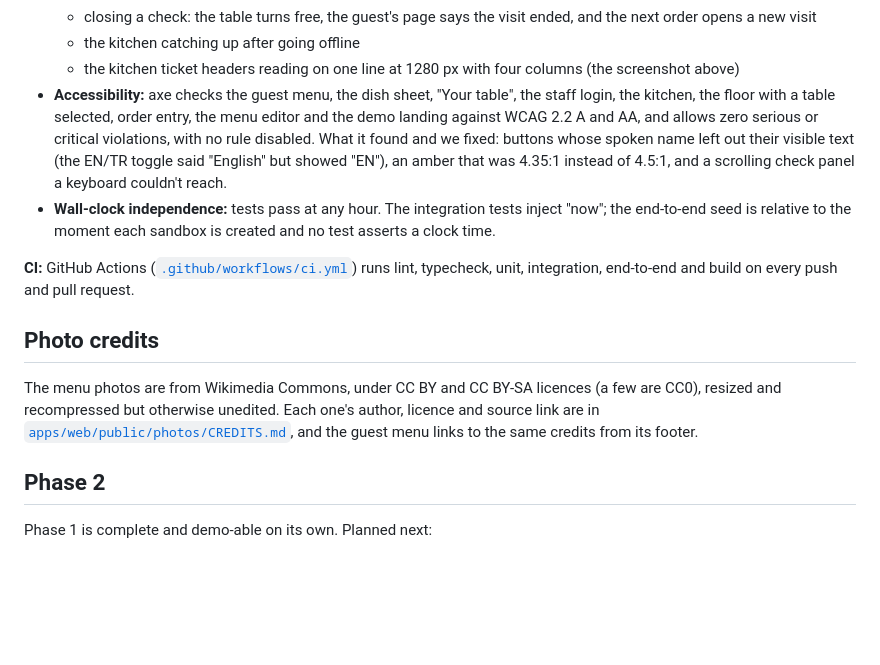
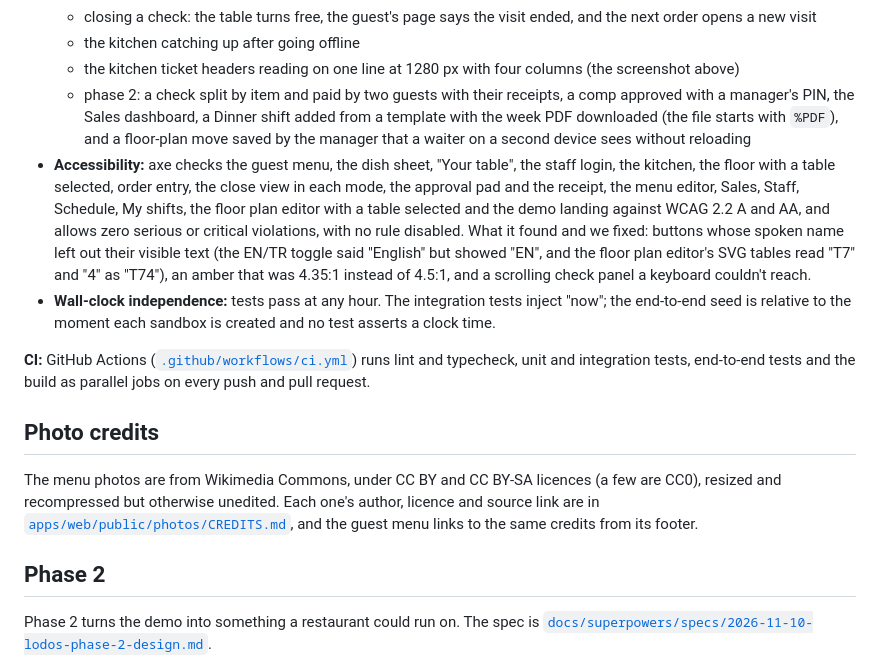
Before and after one commit to cemakcck/lodos, a Markdown page: README.md, the part around one of its changes. Rendered like a GitHub page; blank space fills up the shorter version.

```diff
--- a/README.md
+++ b/README.md
@@ -160,10 +160,11 @@ npm run test:e2e    # Playwright: starts MongoDB (:27019), the built API (:4200)
   - closing a check: the table turns free, the guest's page says the visit ended, and the next order opens a new visit
   - the kitchen catching up after going offline
   - the kitchen ticket headers reading on one line at 1280 px with four columns (the screenshot above)
-- **Accessibility:** axe checks the guest menu, the dish sheet, "Your table", the staff login, the kitchen, the floor with a table selected, order entry, the menu editor and the demo landing against WCAG 2.2 A and AA, and allows zero serious or critical violations, with no rule disabled. What it found and we fixed: buttons whose spoken name left out their visible text (the EN/TR toggle said "English" but showed "EN"), an amber that was 4.35:1 instead of 4.5:1, and a scrolling check panel a keyboard couldn't reach.
+  - phase 2: a check split by item and paid by two guests with their receipts, a comp approved with a manager's PIN, the Sales dashboard, a Dinner shift added from a template with the week PDF downloaded (the file starts with `%PDF`), and a floor-plan move saved by the manager that a waiter on a second device sees without reloading
+- **Accessibility:** axe checks the guest menu, the dish sheet, "Your table", the staff login, the kitchen, the floor with a table selected, order entry, the close view in each mode, the approval pad and the receipt, the menu editor, Sales, Staff, Schedule, My shifts, the floor plan editor with a table selected and the demo landing against WCAG 2.2 A and AA, and allows zero serious or critical violations, with no rule disabled. What it found and we fixed: buttons whose spoken name left out their visible text (the EN/TR toggle said "English" but showed "EN", and the floor plan editor's SVG tables read "T7" and "4" as "T74"), an amber that was 4.35:1 instead of 4.5:1, and a scrolling check panel a keyboard couldn't reach.
 - **Wall-clock independence:** tests pass at any hour. The integration tests inject "now"; the end-to-end seed is relative to the moment each sandbox is created and no test asserts a clock time.
 
-**CI:** GitHub Actions ([`.github/workflows/ci.yml`](.github/workflows/ci.yml)) runs lint, typecheck, unit, integration, end-to-end and build on every push and pull request.
+**CI:** GitHub Actions ([`.github/workflows/ci.yml`](.github/workflows/ci.yml)) runs lint and typecheck, unit and integration tests, end-to-end tests and the build as parallel jobs on every push and pull request.
 
 ## Photo credits
 
@@ -171,5 +172,5 @@ The menu photos are from Wikimedia Commons, under CC BY and CC BY-SA licences (a
 
 ## Phase 2
 
-Phase 1 is complete and demo-able on its own. Planned next:
+Phase 2 turns the demo into something a restaurant could run on. The spec is [`docs/superpowers/specs/2026-11-10-lodos-phase-2-design.md`](docs/superpowers/specs/2026-11-10-lodos-phase-2-design.md).
 
```
Also changed, not shown: other parts of README.md (+20 -8 lines), docs/screenshots/close-check.png (added), docs/screenshots/sales.png (added), docs/screenshots/schedule.png (added), 4 other files.
